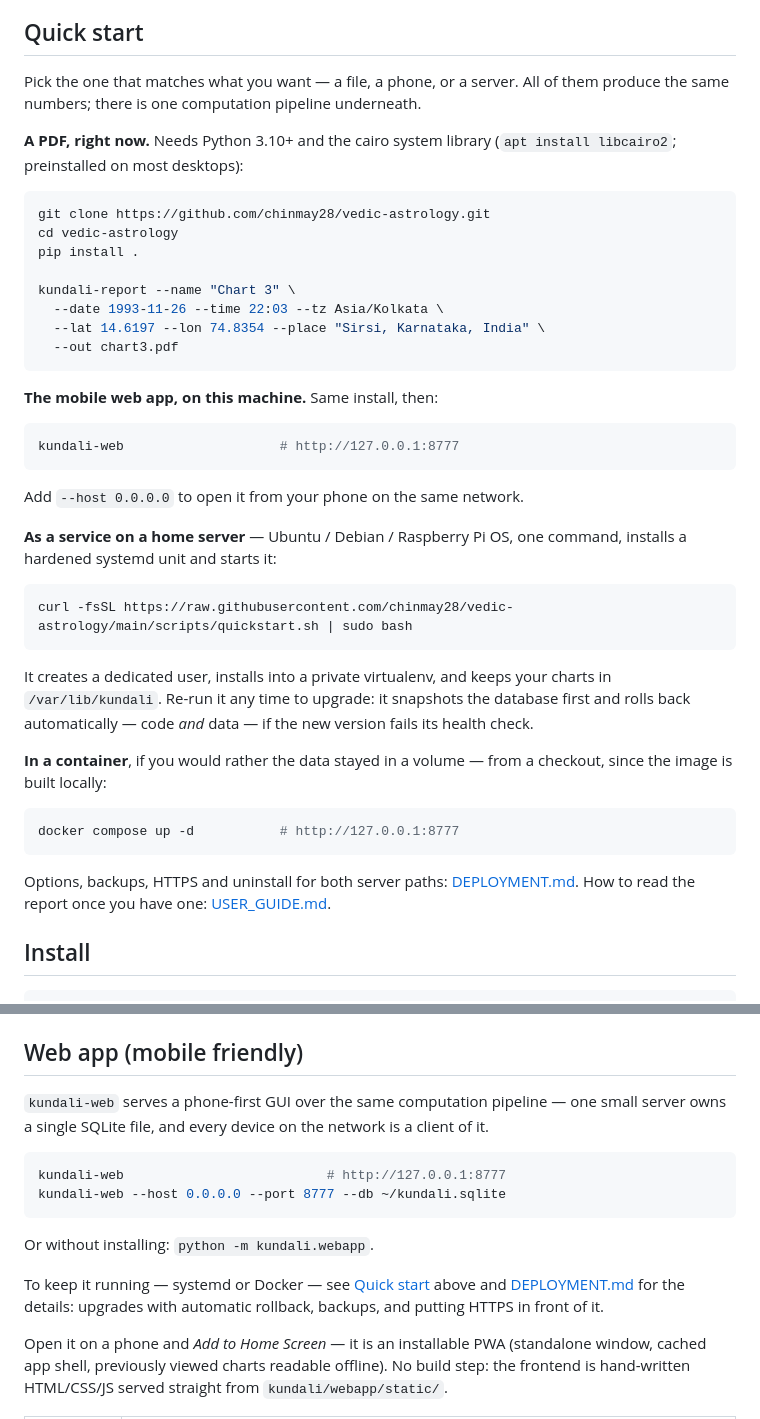
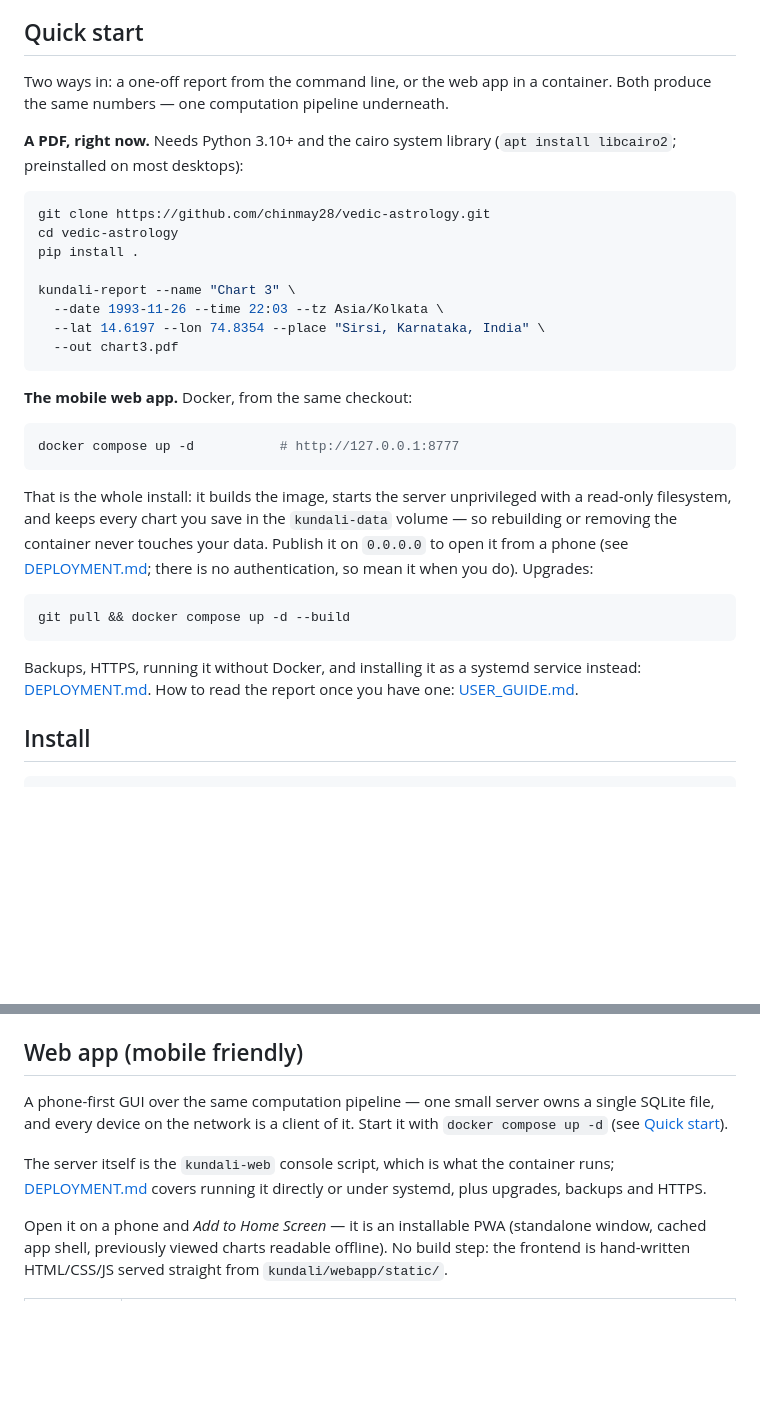
Before and after one commit to chinmay28/vedic-astrology, a Markdown page: README.md, 2 parts joined by grey strips. Rendered like a GitHub page; blank space fills up the shorter version.

````diff
--- a/README.md
+++ b/README.md
@@ -25,8 +25,8 @@ database, so historical DST (e.g. US Pacific time) is applied correctly.
 
 ## Quick start
 
-Pick the one that matches what you want — a file, a phone, or a server.
-All of them produce the same numbers; there is one computation pipeline
+Two ways in: a one-off report from the command line, or the web app in a
+container. Both produce the same numbers — one computation pipeline
 underneath.
 
 **A PDF, right now.** Needs Python 3.10+ and the cairo system library
@@ -43,36 +43,26 @@ kundali-report --name "Chart 3" \
   --out chart3.pdf
 ```
 
-**The mobile web app, on this machine.** Same install, then:
-
-```bash
-kundali-web                    # http://127.0.0.1:8777
-```
-
-Add `--host 0.0.0.0` to open it from your phone on the same network.
-
-**As a service on a home server** — Ubuntu / Debian / Raspberry Pi OS, one
-command, installs a hardened systemd unit and starts it:
-
-```bash
-curl -fsSL https://raw.githubusercontent.com/chinmay28/vedic-astrology/main/scripts/quickstart.sh | sudo bash
-```
-
-It creates a dedicated user, installs into a private virtualenv, and keeps
-your charts in `/var/lib/kundali`. Re-run it any time to upgrade: it
-snapshots the database first and rolls back automatically — code *and*
-data — if the new version fails its health check.
-
-**In a container**, if you would rather the data stayed in a volume — from
-a checkout, since the image is built locally:
+**The mobile web app.** Docker, from the same checkout:
 
 ```bash
 docker compose up -d           # http://127.0.0.1:8777
 ```
 
-Options, backups, HTTPS and uninstall for both server paths:
-[DEPLOYMENT.md](DEPLOYMENT.md). How to read the report once you have one:
-[USER_GUIDE.md](USER_GUIDE.md).
+That is the whole install: it builds the image, starts the server
+unprivileged with a read-only filesystem, and keeps every chart you save
+in the `kundali-data` volume — so rebuilding or removing the container
+never touches your data. Publish it on `0.0.0.0` to open it from a phone
+(see [DEPLOYMENT.md](DEPLOYMENT.md); there is no authentication, so mean
+it when you do). Upgrades:
+
+```bash
+git pull && docker compose up -d --build
+```
+
+Backups, HTTPS, running it without Docker, and installing it as a systemd
+service instead: [DEPLOYMENT.md](DEPLOYMENT.md). How to read the report
+once you have one: [USER_GUIDE.md](USER_GUIDE.md).
 
 ## Install
 
@@ -137,20 +127,14 @@ dark theme, inline SVG charts), or `--format both`.
 
 ## Web app (mobile friendly)
 
-`kundali-web` serves a phone-first GUI over the same computation
-pipeline — one small server owns a single SQLite file, and every device
-on the network is a client of it.
+A phone-first GUI over the same computation pipeline — one small server
+owns a single SQLite file, and every device on the network is a client of
+it. Start it with `docker compose up -d` (see
+[Quick start](#quick-start)).
 
-```bash
-kundali-web                          # http://127.0.0.1:8777
-kundali-web --host 0.0.0.0 --port 8777 --db ~/kundali.sqlite
-```
-
-Or without installing: `python -m kundali.webapp`.
-
-To keep it running — systemd or Docker — see [Quick start](#quick-start)
-above and [DEPLOYMENT.md](DEPLOYMENT.md) for the details: upgrades with
-automatic rollback, backups, and putting HTTPS in front of it.
+The server itself is the `kundali-web` console script, which is what the
+container runs; [DEPLOYMENT.md](DEPLOYMENT.md) covers running it directly
+or under systemd, plus upgrades, backups and HTTPS.
 
 Open it on a phone and *Add to Home Screen* — it is an installable PWA
 (standalone window, cached app shell, previously viewed charts readable
````
Also changed, not shown: DEPLOYMENT.md (+87 -68 lines).
